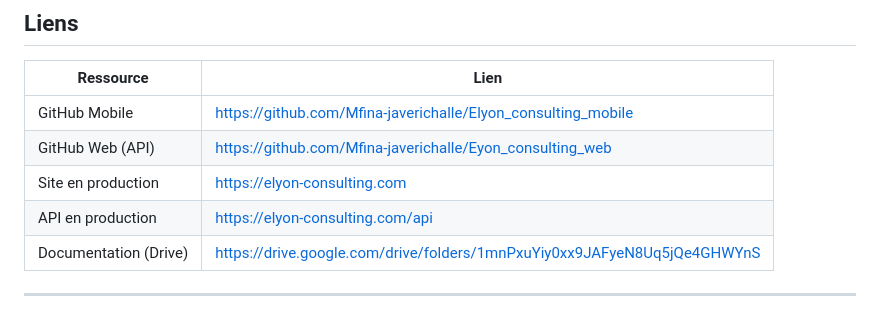
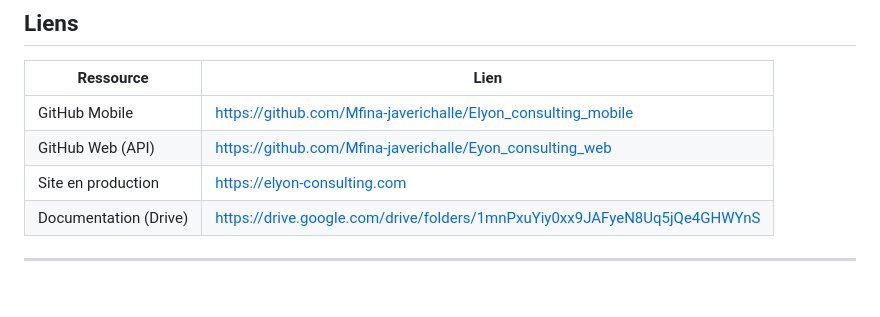
Before and after one commit to Mfina-javerichalle/Elyon_consulting_mobile, a Markdown page: README.md, the part around the change. Rendered like a GitHub page.

```diff
--- a/README.md
+++ b/README.md
@@ -21,7 +21,6 @@ Elle consomme l'**API REST Laravel** de l'application web ELYON Consulting, séc
 | GitHub Mobile | https://github.com/Mfina-javerichalle/Elyon_consulting_mobile |
 | GitHub Web (API) | https://github.com/Mfina-javerichalle/Eyon_consulting_web |
 | Site en production | https://elyon-consulting.com |
-| API en production | https://elyon-consulting.com/api |
 | Documentation (Drive) | https://drive.google.com/drive/folders/1mnPxuYiy0xx9JAFyeN8Uq5jQe4GHWYnS |
 
 ---
```
